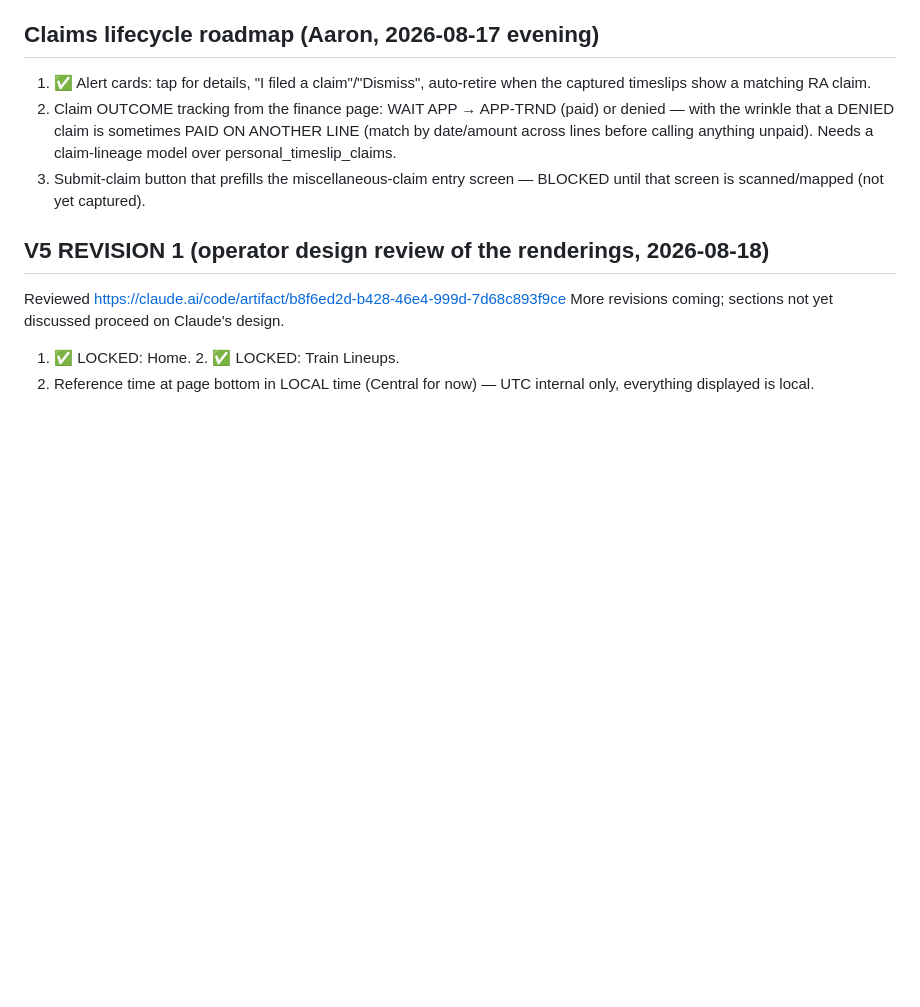
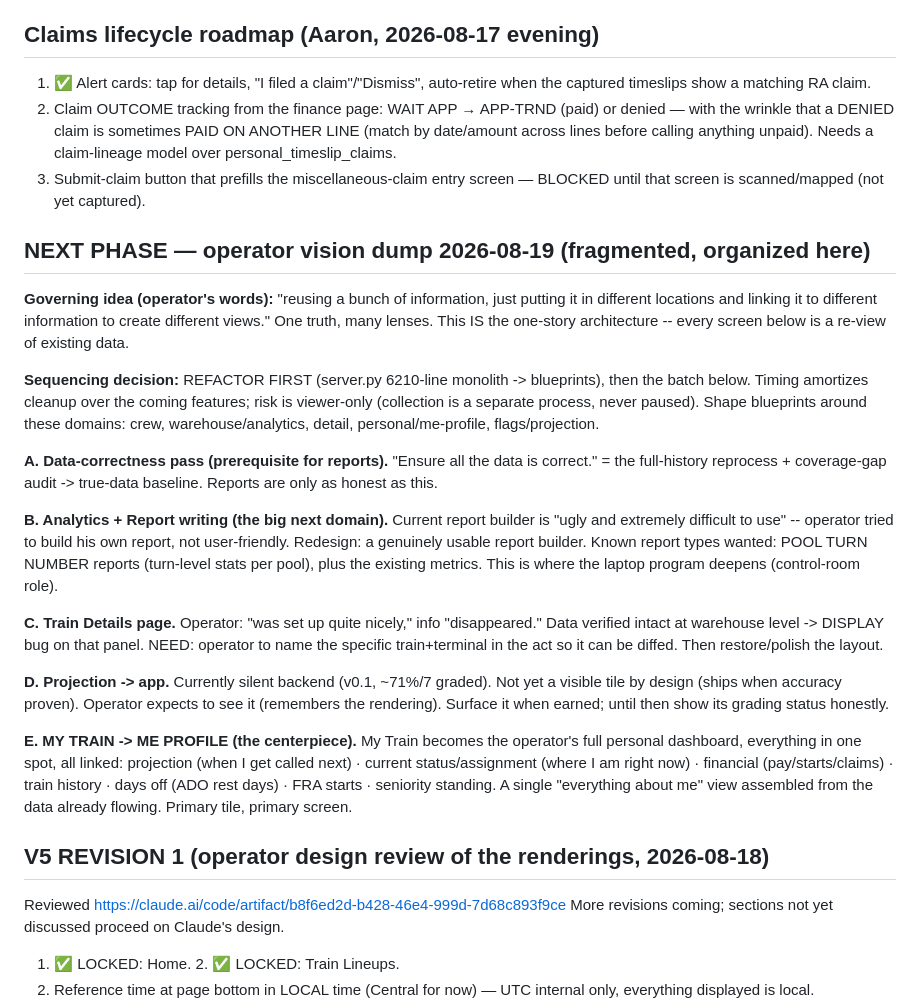
Before and after one commit to railcoredev/RailCore-CPKC-InternalApp, a Markdown page: ISSUES_AND_IMPROVEMENTS.md, the part around the change. Rendered like a GitHub page; blank space fills up the shorter version.

Commit message:
Next-phase plan: refactor-first, then data-correctness / analytics+reports / Me Profile / projection-to-app
Co-Authored-By: Claude Fable 5 <noreply@anthropic.com>

```diff
--- a/ISSUES_AND_IMPROVEMENTS.md
+++ b/ISSUES_AND_IMPROVEMENTS.md
@@ -70,6 +70,48 @@ everything else after. Update this instead of scattering notes.
    personal_timeslip_claims.
 3. Submit-claim button that prefills the miscellaneous-claim entry screen —
    BLOCKED until that screen is scanned/mapped (not yet captured).
+
+## NEXT PHASE — operator vision dump 2026-08-19 (fragmented, organized here)
+
+**Governing idea (operator's words):** "reusing a bunch of information, just
+putting it in different locations and linking it to different information to
+create different views." One truth, many lenses. This IS the one-story
+architecture -- every screen below is a re-view of existing data.
+
+**Sequencing decision:** REFACTOR FIRST (server.py 6210-line monolith ->
+blueprints), then the batch below. Timing amortizes cleanup over the coming
+features; risk is viewer-only (collection is a separate process, never
+paused). Shape blueprints around these domains: crew, warehouse/analytics,
+detail, personal/me-profile, flags/projection.
+
+**A. Data-correctness pass (prerequisite for reports).** "Ensure all the
+data is correct." = the full-history reprocess + coverage-gap audit ->
+true-data baseline. Reports are only as honest as this.
+
+**B. Analytics + Report writing (the big next domain).** Current report
+builder is "ugly and extremely difficult to use" -- operator tried to build
+his own report, not user-friendly. Redesign: a genuinely usable report
+builder. Known report types wanted: POOL TURN NUMBER reports (turn-level
+stats per pool), plus the existing metrics. This is where the laptop
+program deepens (control-room role).
+
+**C. Train Details page.** Operator: "was set up quite nicely," info
+"disappeared." Data verified intact at warehouse level -> DISPLAY bug on
+that panel. NEED: operator to name the specific train+terminal in the act
+so it can be diffed. Then restore/polish the layout.
+
+**D. Projection -> app.** Currently silent backend (v0.1, ~71%/7 graded).
+Not yet a visible tile by design (ships when accuracy proven). Operator
+expects to see it (remembers the rendering). Surface it when earned; until
+then show its grading status honestly.
+
+**E. MY TRAIN -> ME PROFILE (the centerpiece).** My Train becomes the
+operator's full personal dashboard, everything in one spot, all linked:
+projection (when I get called next) · current status/assignment (where I am
+right now) · financial (pay/starts/claims) · train history · days off (ADO
+rest days) · FRA starts · seniority standing. A single "everything about
+me" view assembled from the data already flowing. Primary tile, primary
+screen.
 
 ## V5 REVISION 1 (operator design review of the renderings, 2026-08-18)
 
```
